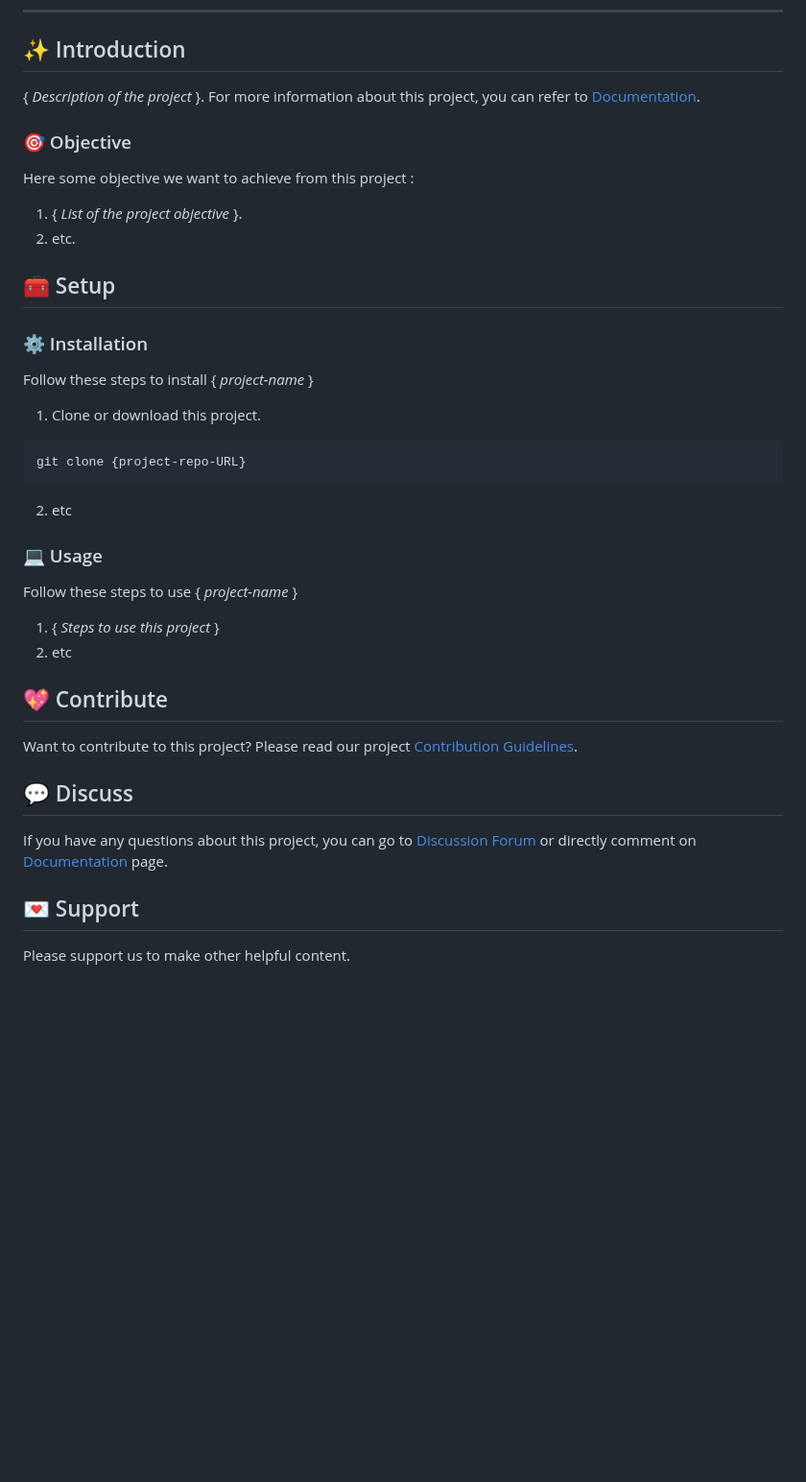
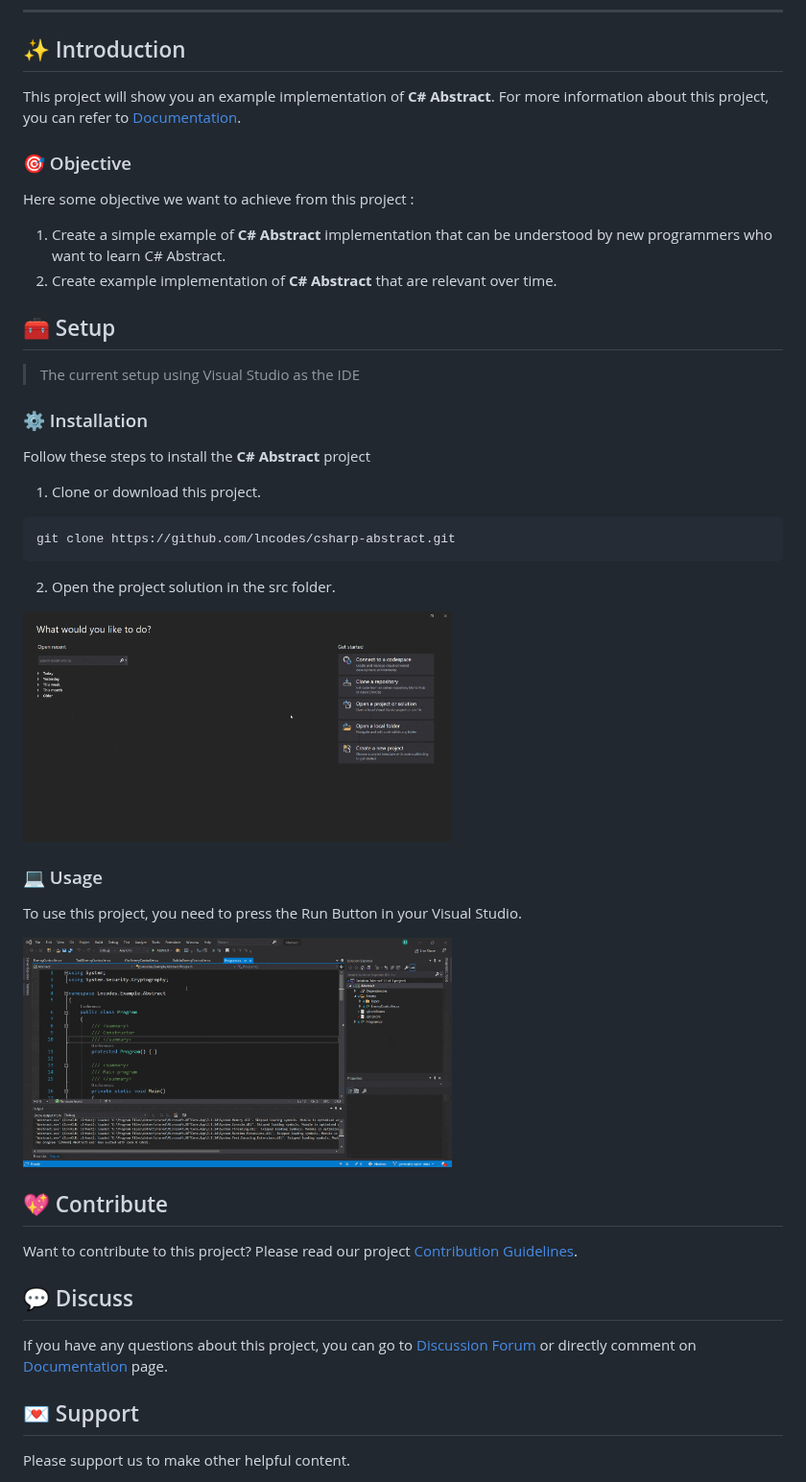
Before and after one commit to lncodes/csharp-abstract-demo, a Markdown page: docs/README.md, the part around one of its changes. Shown at 96% size. GitHub-like rendering; pictures changed too: docs/media/open-project.gif (added), docs/media/run-project.gif (added); blank space fills up the shorter version.

Commit message:
Adding project readme and contributing docs

````diff
--- a/docs/README.md
+++ b/docs/README.md
@@ -21,28 +28,31 @@
 
 <h2 id="introduction">✨ Introduction</h2>
 
-{ *Description of the project* }. For more information about this project, you can refer to [Documentation](project-blog-URL).
+This project will show you an example implementation of **C# Abstract**. For more information about this project, you can refer to [Documentation](https://lncodes.com/tutorial/csharp/abstract/).
 
 <h3 id="objective">🎯 Objective</h3>
 
 Here some objective we want to achieve from this project :
-1. { *List of the project objective* }.
-2. etc.
+1. Create a simple example of **C# Abstract** implementation that can be understood by new programmers who want to learn C# Abstract.
+2. Create example implementation of **C# Abstract** that are relevant over time.
 
 <h2 id="setup">🧰 Setup </h2>
 
+> The current setup using Visual Studio as the IDE
 ### ⚙️ Installation
-Follow these steps to install { *project-name* }
+Follow these steps to install the **C# Abstract** project
 1. Clone or download this project.
 ``` bash
-git clone {project-repo-URL}
+git clone https://github.com/lncodes/csharp-abstract.git
 ```
-2. etc
+2. Open the project solution in the src folder.
+
+<img src="media/open-project.gif" height="240"/>
 
 ### 💻 Usage
-Follow these steps to use { *project-name* }
-1. { *Steps to use this project* }
-2. etc
+To use this project, you need to press the Run Button in your Visual Studio.
+
+<img src="media/run-project.gif" height="240"/>
 
 <h2 id="contribute">💖 Contribute</h2>
 
````
Also changed, not shown: other parts of docs/README.md (+11 -4 lines), docs/CONTRIBUTING.md (+9 -9 lines), 4 other files.
